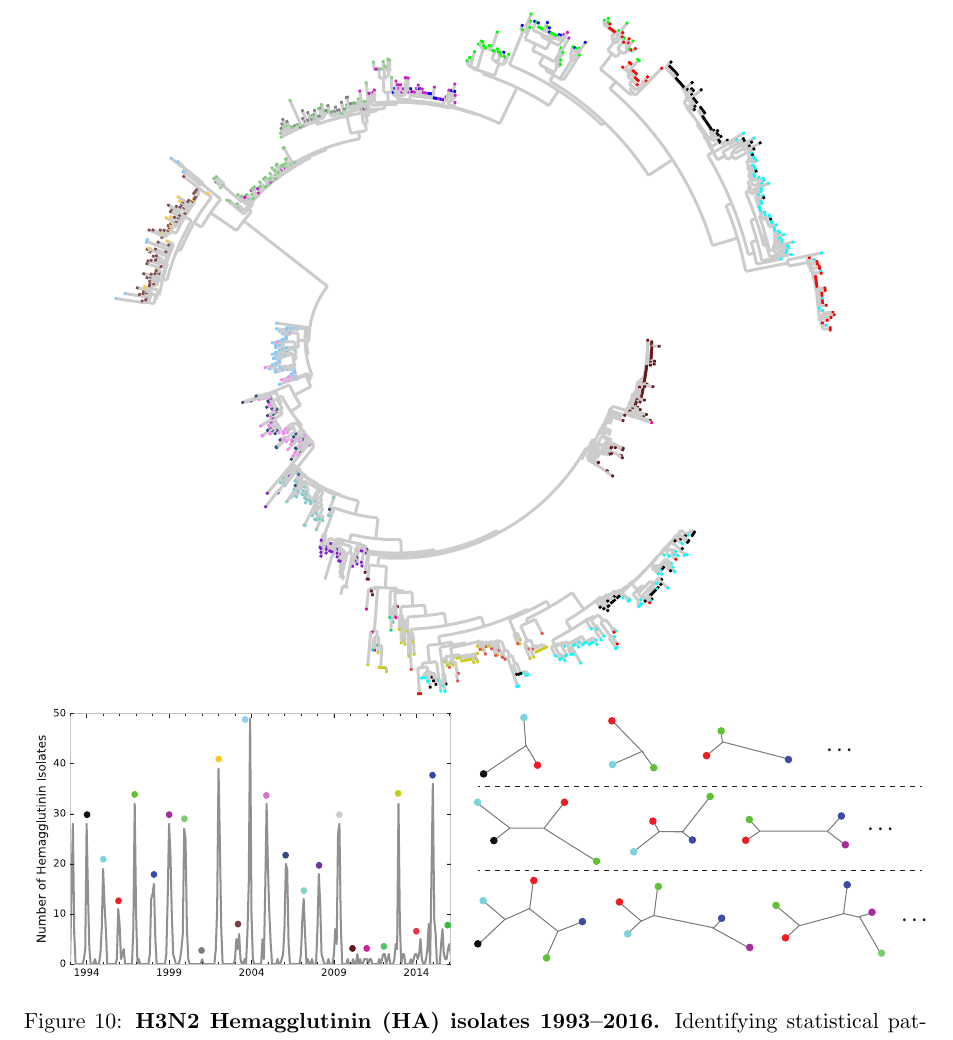
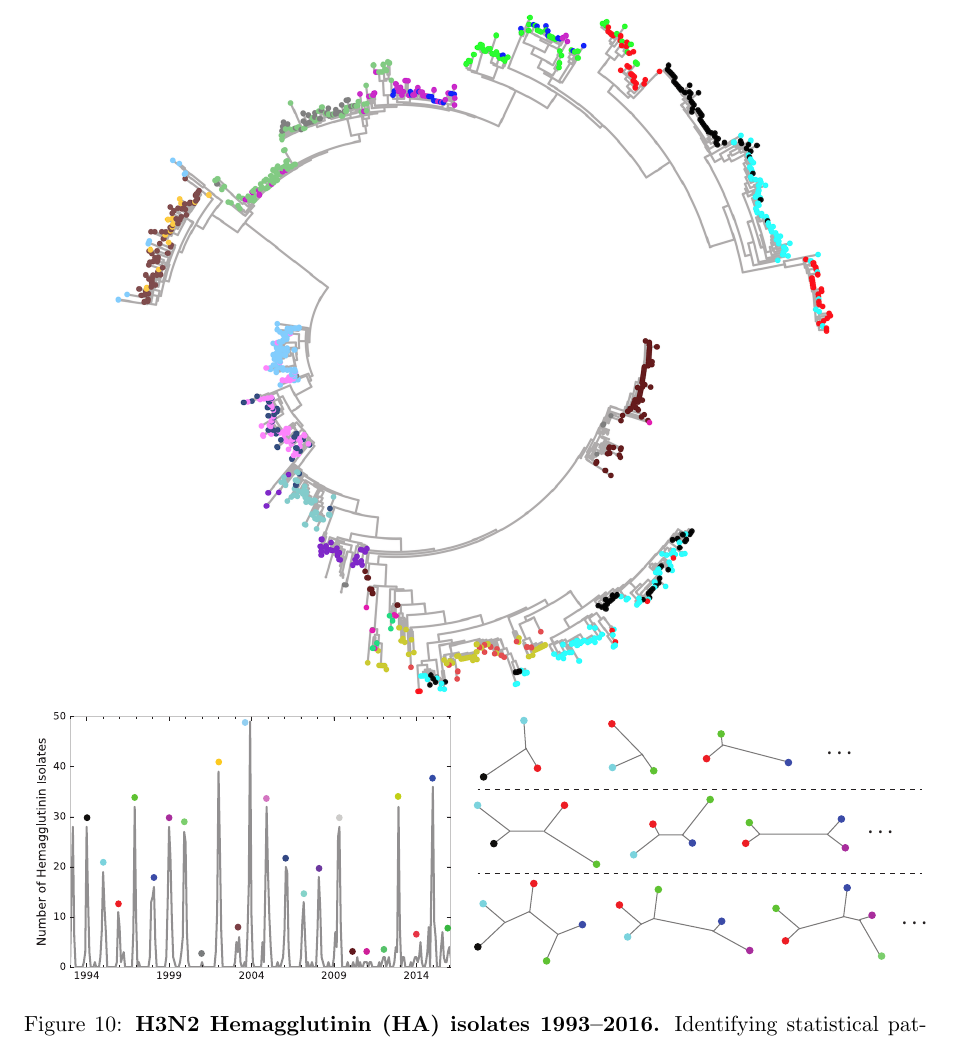
Before and after one commit to RabadanLab/EvoMod, a LaTeX paper (doc/arxiv/evomod_preprint.tex): part of page 26 of 33, cut so that both start at the same text. Compiled offline with pdfLaTeX.

Commit message:
updating hemagglutinin figure

```diff
--- a/doc/arxiv/evomod_preprint.tex
+++ b/doc/arxiv/evomod_preprint.tex
@@ -977,7 +977,7 @@ Vaccine effectiveness figures were drawn from the meta analysis of \cite{gupta20
 \begin{figure}
     \begin{subfigure}{\linewidth}
     \centering
-    \includegraphics[width=0.8\linewidth]{../figures/influenza_HA_tree.pdf}
+    \includegraphics[width=0.8\linewidth]{../figures/influenza_HA_tree.png}
     \end{subfigure}
 
     \begin{subfigure}{\linewidth}
```
Also changed, not shown: doc/figures/influenza_HA_tree.pdf (deleted), doc/figures/influenza_HA_tree.png (added).
